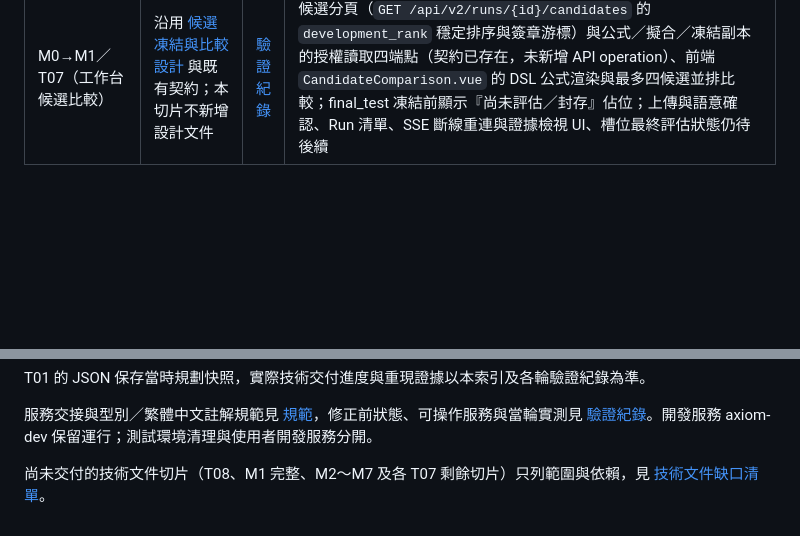
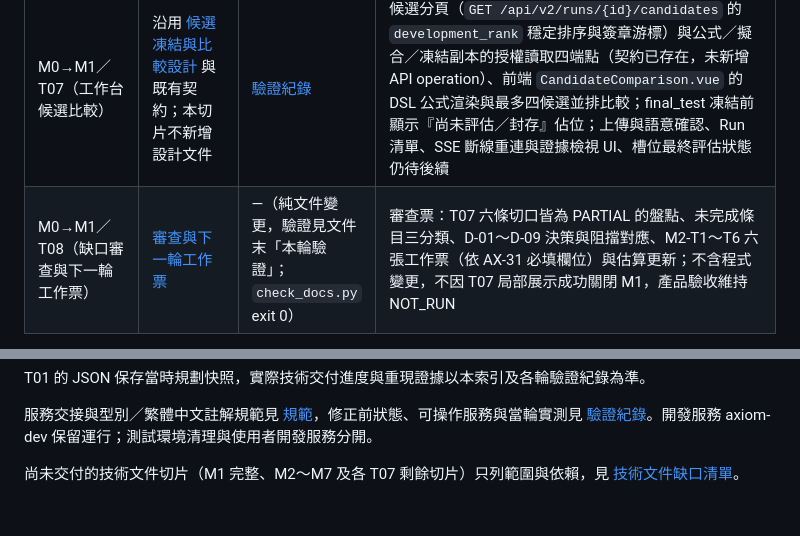
Before and after one commit to lovenovel0618/AXIOM, a Markdown page: docs/技術文件/README.md, 2 parts joined by grey strips. GitHub-like rendering; blank space fills up the shorter version.

```diff
--- a/docs/技術文件/README.md
+++ b/docs/技術文件/README.md
@@ -21,4 +21,5 @@
 | M0→M1／T07（SEARCH 執行器） | [搜尋執行器設計](<M0/T07-SEARCH執行器設計.md>) | [驗證紀錄](<M0/T07-SEARCH執行器驗證紀錄.md>) | 三策略離線擬合（線性最小平方、多項式 degree 2／3、固定頻率諧波字典）、AX-38 manifest 驗證、canonical DSL 身分與正規化去重、EquationVersion 不可變落庫；SEARCH run 身分與候選／擬合／凍結已由候選凍結切片交付，`final_test` 評估仍待後續 |
 | M0→M1／T07（候選凍結與比較） | [候選凍結與比較設計](<M0/T07-候選凍結與比較設計.md>) | [驗證紀錄](<M0/T07-候選凍結與比較驗證紀錄.md>) | 五張 catalog 表（Candidate／FitRun／FrozenCandidate／ObservationSplit／RepresentationSpec）、`development_rank` 持久化與同結構去重、最小不可變 recipe、凍結鏈逐條 Fail-Closed 與零候選診斷、`SEARCH`／`FIT` root 不被既有 relay 派送、`FrozenSubmission`／`snapshot_hash`（catalog 0021／0022）與租戶一致的讀取 API、`FinalEvaluationSlot`（runtime 0007／0008）與 FINAL_ONLY `VALIDATE` root 的固定輸入派送（`final_manifest` + `enqueue` 同交易快照與 outbox、`final_bindings` 身分核對、runtime 0009／catalog 0024 guard）、最終結果的同一權威提交（`settle` 於 `COMPLETED` 逐欄核對身分與政策後，將 `ValidationRun`（runtime 0010／0011）、證據包與 `ValidationFinished` outbox 與槽位、提交狀態同交易落庫）、曝光預留與消耗接線（`catalog/sealing.py` 的 `reserve`／`consume`／`retire` 於 `acquire` 派送時預留、`settle` 時消耗或保守退役）、隔離 Evaluator 的 `final_test` 執行（`catalog/final_evaluator.py::validate_tick` 先 `consume` 再經 `Vault.read_final` 授權讀取，以凍結候選對 final labels 評分、於 `finish` 回呼內單向結算，並以 `AXIOM_VALIDATE_ENABLED` 閘門與專用 `evaluator` 服務派送）、分母與拒答理由的完整語意（`mathematics/comparison.py` 對逐列配對損失差做 95% bootstrap 區間並與 practical margin 四態判定、`mathematics/metrics.py::residuals` 提供逐列配對損失、`catalog/final_evaluator.py::_outcome` 於 `comparison_method=NONE` 或無可比較尺度時只輸出描述性指標並拒答）、槽位結果的對外讀取（`GET /api/v2/validation-runs/{id}` 經 `catalog/final_evaluation.py::authorized_result` 重驗租戶、研究 owner 與提交綁定後回最終評估結果，封存細部不因知道 UUID 而可讀）；派送觸發的凍結 API 仍待後續 |
 | M0→M1／T07（工作台候選比較） | 沿用 [候選凍結與比較設計](<M0/T07-候選凍結與比較設計.md>) 與既有契約；本切片不新增設計文件 | [驗證紀錄](<M0/t07-workbench-validation.json>) | 候選分頁（`GET /api/v2/runs/{id}/candidates` 的 `development_rank` 穩定排序與簽章游標）與公式／擬合／凍結副本的授權讀取四端點（契約已存在，未新增 API operation）、前端 `CandidateComparison.vue` 的 DSL 公式渲染與最多四候選並排比較；final_test 凍結前顯示『尚未評估／封存』佔位；上傳與語意確認、Run 清單、SSE 斷線重連與證據檢視 UI、槽位最終評估狀態仍待後續 |
+| M0→M1／T08（缺口審查與下一輪工作票） | [審查與下一輪工作票](<M0/T08-缺口審查與下一輪工作票.md>) | —（純文件變更，驗證見文件末「本輪驗證」；`check_docs.py` exit 0） | 審查票：T07 六條切口皆為 PARTIAL 的盤點、未完成條目三分類、D-01～D-09 決策與阻擋對應、M2-T1～T6 六張工作票（依 AX-31 必填欄位）與估算更新；不含程式變更，不因 T07 局部展示成功關閉 M1，產品驗收維持 NOT_RUN |
 
@@ -30,4 +31,4 @@ T01 的 JSON 保存當時規劃快照，實際技術交付進度與重現證據
 
 服務交接與型別／繁體中文註解規範見 [規範](<M0/T07-服務常駐與型別註解規範.md>)，修正前狀態、可操作服務與當輪實測見 [驗證紀錄](<M0/T07-服務與型別強化驗證紀錄.md>)。開發服務 axiom-dev 保留運行；測試環境清理與使用者開發服務分開。
 
-尚未交付的技術文件切片（T08、M1 完整、M2～M7 及各 T07 剩餘切片）只列範圍與依賴，見 [技術文件缺口清單](<缺口清單.md>)。
+尚未交付的技術文件切片（M1 完整、M2～M7 及各 T07 剩餘切片）只列範圍與依賴，見 [技術文件缺口清單](<缺口清單.md>)。
```
Also changed, not shown: other parts of docs/技術文件/README.md (+1 -1 lines), docs/技術文件/缺口清單.md (+3 -3 lines), 1 other file.
